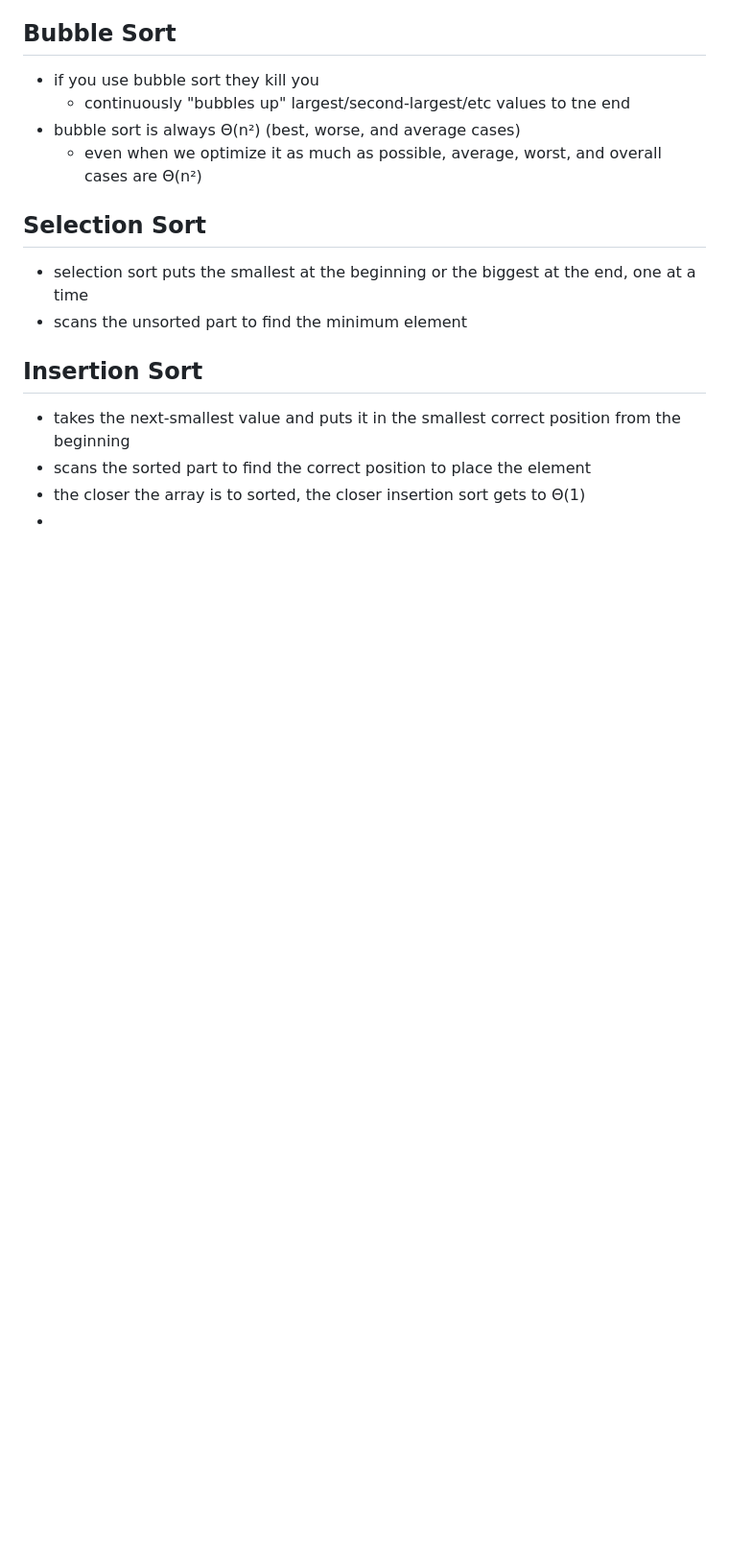
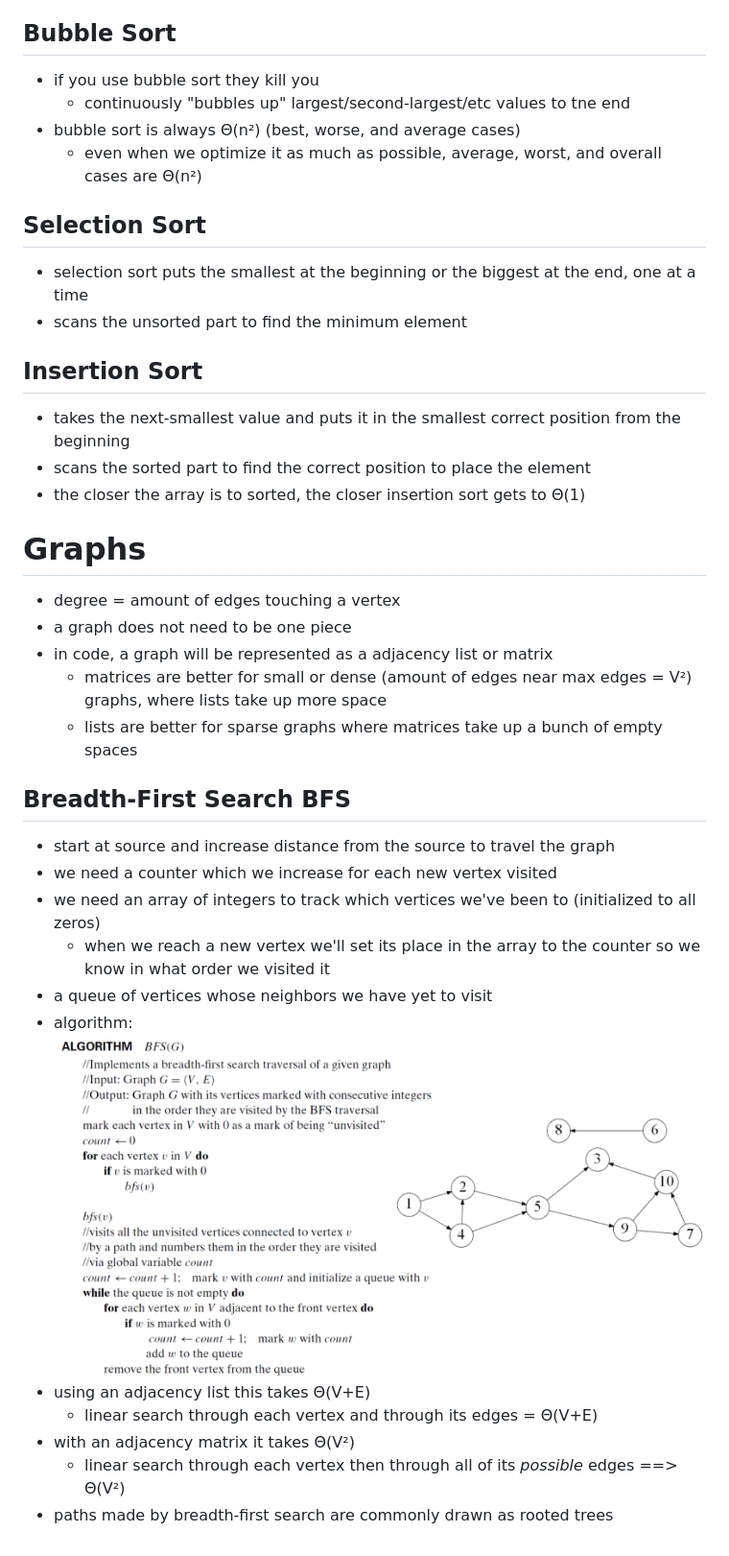
Before and after one commit to hotelcurtains/CS385, a Markdown page: notes/notes.md, the part around the change. Shown: that part at 96% size. Rendered like a GitHub page; pictures changed too: notes/image-5.png (added); blank space fills up the shorter version.

Commit message:
prequiz notes

```diff
--- a/notes/notes.md
+++ b/notes/notes.md
@@ -464,4 +464,24 @@ I have no idea how to explain this. read [his notes](Recurrence%20Relations%201%
 - takes the next-smallest value and puts it in the smallest correct position from the beginning
 - scans the sorted part to find the correct position to place the element
 - the closer the array is to sorted, the closer insertion sort gets to Θ(1)
--
+
+# Graphs
+- degree = amount of edges touching a vertex
+- a graph does not need to be one piece
+- in code, a graph will be represented as a adjacency list or matrix
+  - matrices are better for small or dense (amount of edges near max edges = V²) graphs, where lists take up more space
+  - lists are better for sparse graphs where matrices take up a bunch of empty spaces
+
+## Breadth-First Search BFS
+- start at source and increase distance from the source to travel the graph
+- we need a counter which we increase for each new vertex visited
+- we need an array of integers to track which vertices we've been to (initialized to all zeros)
+  - when we reach a new vertex we'll set its place in the array to the counter so we know in what order we visited it
+- a queue of vertices whose neighbors we have yet to visit
+- algorithm:
+  ![breath-first search](image-5.png)
+- using an adjacency list this takes Θ(V+E)
+  - linear search through each vertex and through its edges = Θ(V+E)
+- with an adjacency matrix it takes Θ(V²)
+  - linear search through each vertex then through all of its *possible* edges ==> Θ(V²)
+- paths made by breadth-first search are commonly drawn as rooted trees
```
